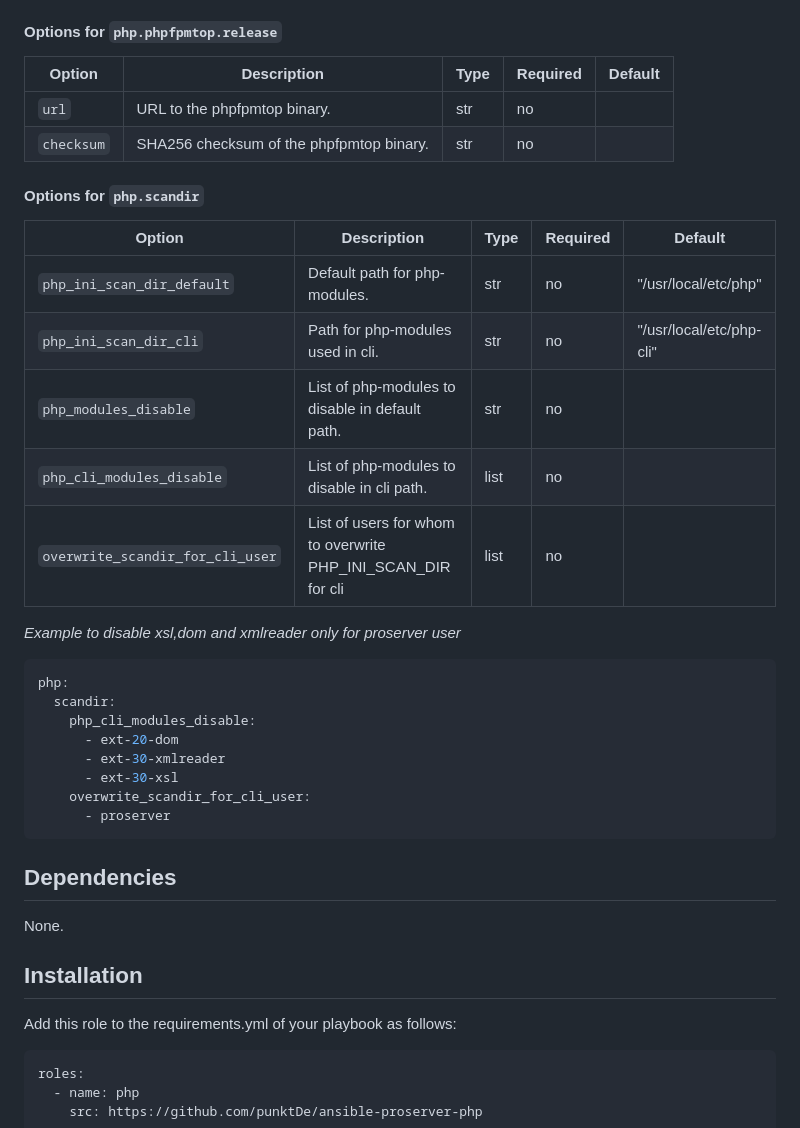
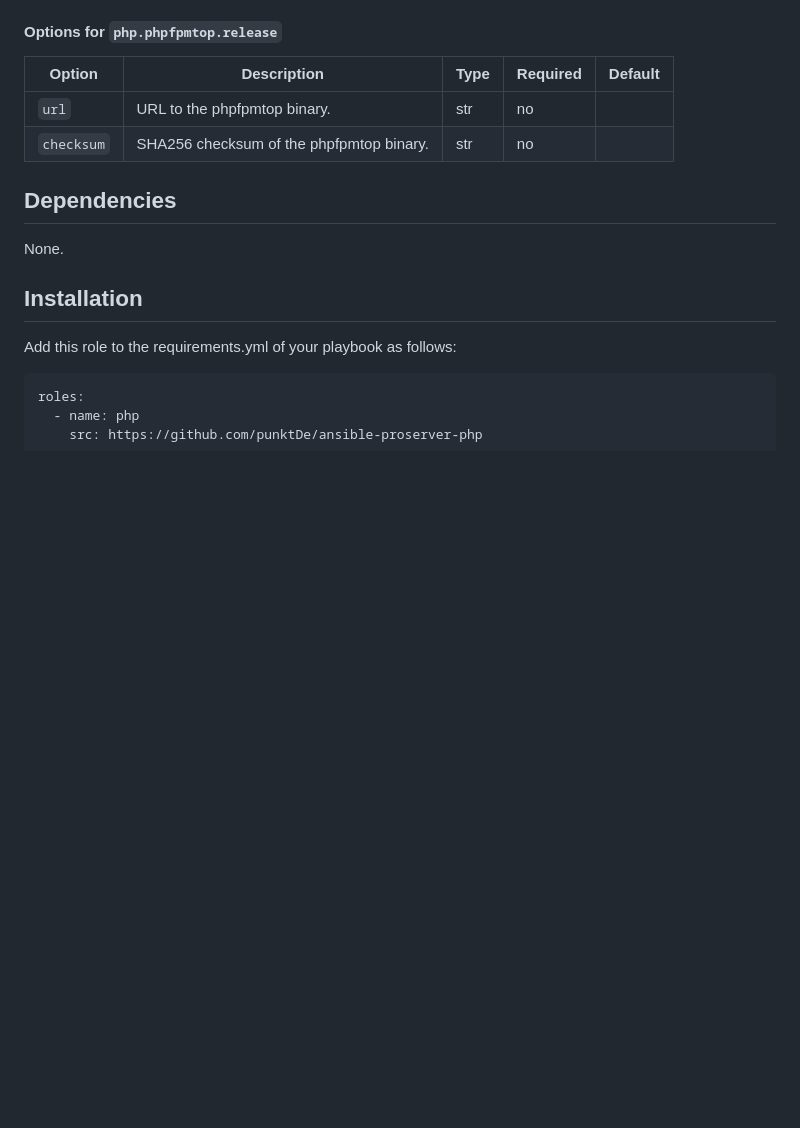
Before and after one commit to punktDe/ansible-proserver-php, a Markdown page: README.md, the part around one of its changes. GitHub-like rendering; blank space fills up the shorter version.

Commit message:
chore: Generate README.md

````diff
--- a/README.md
+++ b/README.md
@@ -69,29 +69,6 @@ Apart from `php.version` (on a Debian-based system), you probably shouldn't chan
 | `url` | URL to the phpfpmtop binary. | str | no |  |
 | `checksum` | SHA256 checksum of the phpfpmtop binary. | str | no |  |
 
-#### Options for `php.scandir`
-
-|Option| Description                                                  | Type |Required|Default|
-|---|--------------------------------------------------------------|------|---|---|
-| `php_ini_scan_dir_default` | Default path for php-modules.                                | str  | no | "/usr/local/etc/php" |
-| `php_ini_scan_dir_cli` | Path for php-modules used in cli.                            | str  | no | "/usr/local/etc/php-cli" |
-| `php_modules_disable` | List of php-modules to disable in default path.              | str  | no |  |
-| `php_cli_modules_disable` | List of php-modules to disable in cli path.                  | list  | no |  |
-| `overwrite_scandir_for_cli_user` | List of users for whom to overwrite PHP_INI_SCAN_DIR for cli | list | no |  |
-
-*Example to disable xsl,dom and xmlreader only for proserver user*
-```yaml
-php:
-  scandir:
-    php_cli_modules_disable:
-      - ext-20-dom
-      - ext-30-xmlreader
-      - ext-30-xsl
-    overwrite_scandir_for_cli_user:
-      - proserver
-```
-
-
 ## Dependencies
 None.
 
````
Also changed, not shown: other parts of README.md (+11 -12 lines).
